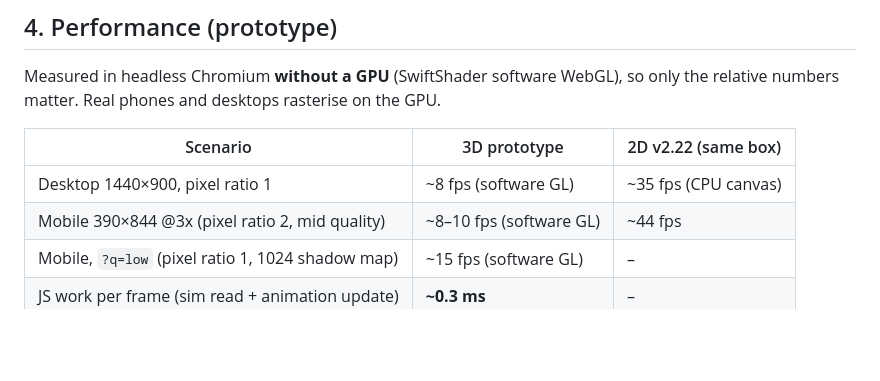
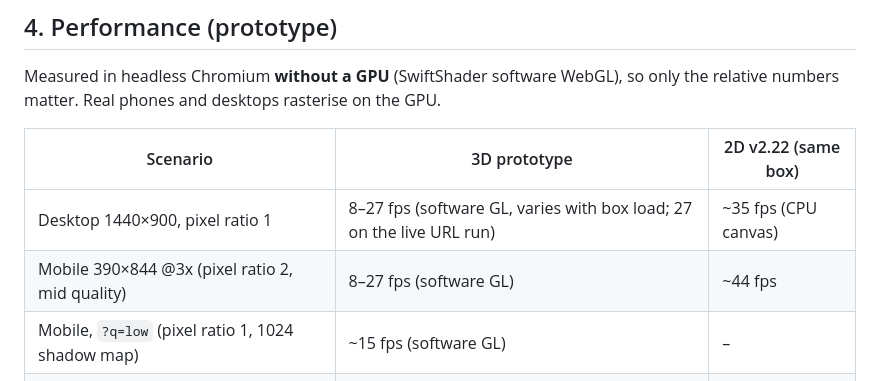
Before and after one commit to semihkislar/timber-tycoon-3d, a Markdown page: docs/three-migration.md, the part around the change. Rendered like a GitHub page; blank space fills up the shorter version.

Commit message:
docs: perf range from live run

```diff
--- a/docs/three-migration.md
+++ b/docs/three-migration.md
@@ -47,8 +47,8 @@ Measured in headless Chromium **without a GPU** (SwiftShader software WebGL), so
 
 | Scenario | 3D prototype | 2D v2.22 (same box) |
 |---|---|---|
-| Desktop 1440×900, pixel ratio 1 | ~8 fps (software GL) | ~35 fps (CPU canvas) |
-| Mobile 390×844 @3x (pixel ratio 2, mid quality) | ~8–10 fps (software GL) | ~44 fps |
+| Desktop 1440×900, pixel ratio 1 | 8–27 fps (software GL, varies with box load; 27 on the live URL run) | ~35 fps (CPU canvas) |
+| Mobile 390×844 @3x (pixel ratio 2, mid quality) | 8–27 fps (software GL) | ~44 fps |
 | Mobile, `?q=low` (pixel ratio 1, 1024 shadow map) | ~15 fps (software GL) | – |
 | JS work per frame (sim read + animation update) | **~0.3 ms** | – |
 | `renderer.render()` CPU submit time | **~1.3–2 ms** | – |
```
